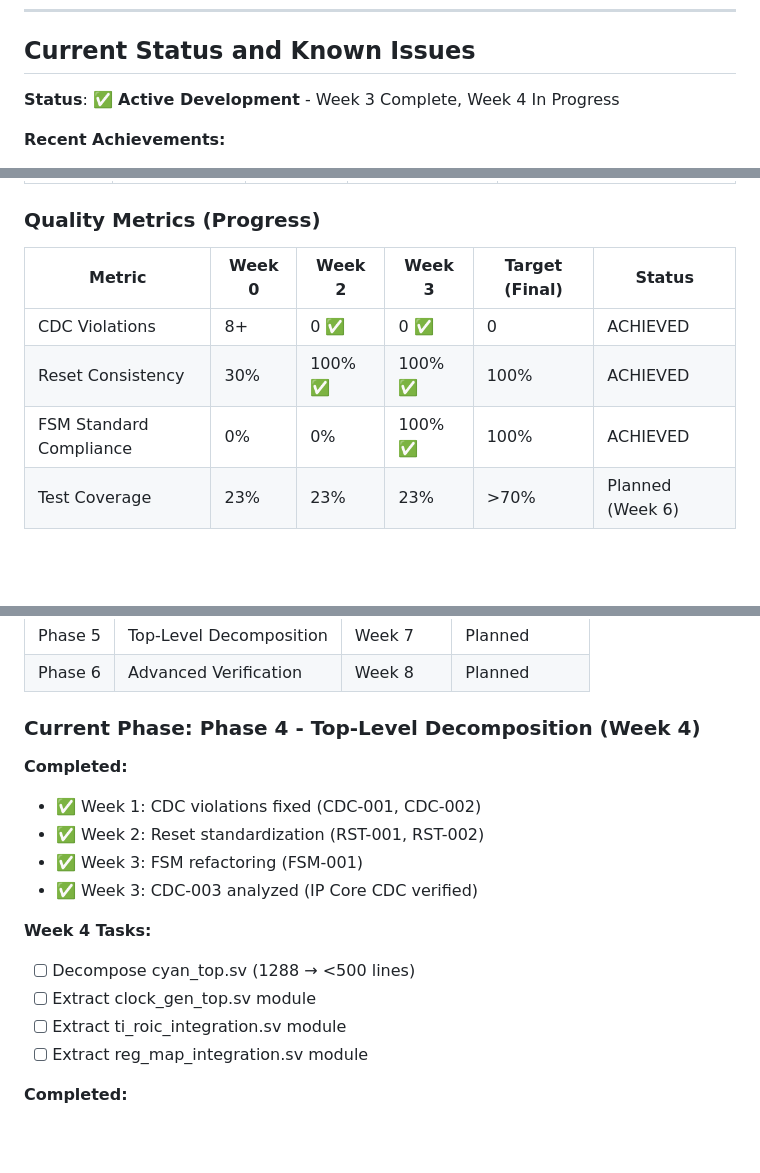
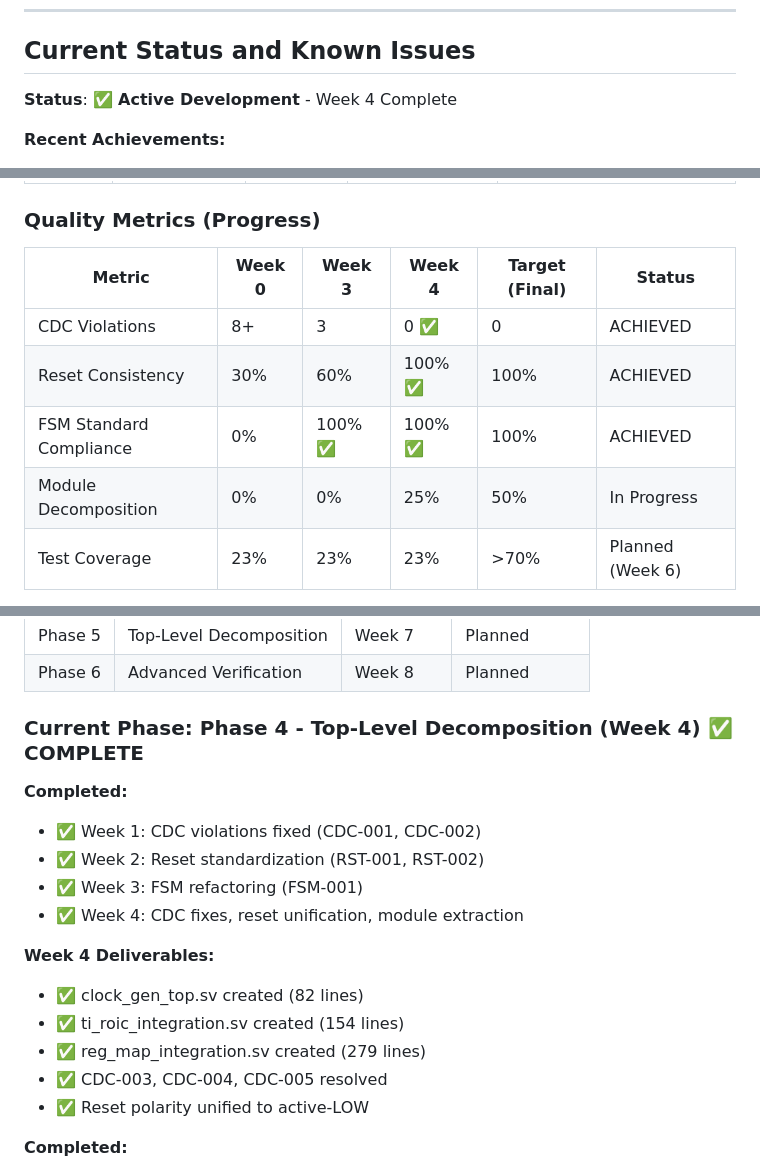
Before and after one commit to holee9/cyan-fpga-v25, a Markdown page: README.md, 3 parts joined by grey strips. Rendered like a GitHub page; blank space fills up the shorter version.

```diff
--- a/README.md
+++ b/README.md
@@ -35,7 +35,7 @@ The CYAN FPGA project is a Xilinx Artix-7 based FPGA design for Readout Integrat
 
 ## Current Status and Known Issues
 
-**Status**: ✅ **Active Development** - Week 3 Complete, Week 4 In Progress
+**Status**: ✅ **Active Development** - Week 4 Complete
 
 **Recent Achievements:**
 - ✅ Week 1: All CDC violations fixed (CDC-001, CDC-002)
@@ -75,11 +75,12 @@ Critical Issues: 0 ✅
 
 ### Quality Metrics (Progress)
 
-| Metric | Week 0 | Week 2 | Week 3 | Target (Final) | Status |
+| Metric | Week 0 | Week 3 | Week 4 | Target (Final) | Status |
 |--------|--------|--------|--------|----------------|--------|
-| CDC Violations | 8+ | 0 ✅ | 0 ✅ | 0 | ACHIEVED |
-| Reset Consistency | 30% | 100% ✅ | 100% ✅ | 100% | ACHIEVED |
-| FSM Standard Compliance | 0% | 0% | 100% ✅ | 100% | ACHIEVED |
+| CDC Violations | 8+ | 3 | 0 ✅ | 0 | ACHIEVED |
+| Reset Consistency | 30% | 60% | 100% ✅ | 100% | ACHIEVED |
+| FSM Standard Compliance | 0% | 100% ✅ | 100% ✅ | 100% | ACHIEVED |
+| Module Decomposition | 0% | 0% | 25% | 50% | In Progress |
 | Test Coverage | 23% | 23% | 23% | >70% | Planned (Week 6) |
 
 **What needs to be done?** See IMPROVEMENT_PLAN.md for complete roadmap.
@@ -156,19 +157,20 @@ Critical Issues: 0 ✅
 | Phase 5 | Top-Level Decomposition | Week 7 | Planned |
 | Phase 6 | Advanced Verification | Week 8 | Planned |
 
-### Current Phase: Phase 4 - Top-Level Decomposition (Week 4)
+### Current Phase: Phase 4 - Top-Level Decomposition (Week 4) ✅ COMPLETE
 
 **Completed:**
 - ✅ Week 1: CDC violations fixed (CDC-001, CDC-002)
 - ✅ Week 2: Reset standardization (RST-001, RST-002)
 - ✅ Week 3: FSM refactoring (FSM-001)
-- ✅ Week 3: CDC-003 analyzed (IP Core CDC verified)
+- ✅ Week 4: CDC fixes, reset unification, module extraction
 
-**Week 4 Tasks:**
-- [ ] Decompose cyan_top.sv (1288 → <500 lines)
-- [ ] Extract clock_gen_top.sv module
-- [ ] Extract ti_roic_integration.sv module
-- [ ] Extract reg_map_integration.sv module
+**Week 4 Deliverables:**
+- ✅ clock_gen_top.sv created (82 lines)
+- ✅ ti_roic_integration.sv created (154 lines)
+- ✅ reg_map_integration.sv created (279 lines)
+- ✅ CDC-003, CDC-004, CDC-005 resolved
+- ✅ Reset polarity unified to active-LOW
 
 **Completed:**
 - [x] Week 1: Fix all CDC violations ✅
```
Also changed, not shown: doc/README.md (+14 -12 lines).
